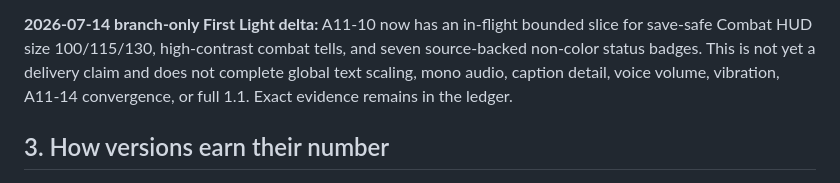
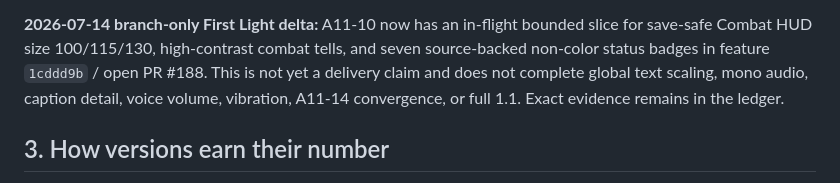
Before and after one commit to QemmHD/2dgamerepo, a Markdown page: docs/VERSION_ROADMAP_1_TO_10.md, the part around the change. GitHub-like rendering.

```diff
--- a/docs/VERSION_ROADMAP_1_TO_10.md
+++ b/docs/VERSION_ROADMAP_1_TO_10.md
@@ -145,7 +145,8 @@ open; the canonical execution truth and exact gaps live in
 
 **2026-07-14 branch-only First Light delta:** A11-10 now has an in-flight bounded
 slice for save-safe Combat HUD size 100/115/130, high-contrast combat tells, and
-seven source-backed non-color status badges. This is not yet a delivery claim and
+seven source-backed non-color status badges in feature `1cddd9b` / open PR #188.
+This is not yet a delivery claim and
 does not complete global text scaling, mono audio, caption detail, voice volume,
 vibration, A11-14 convergence, or full 1.1. Exact evidence remains in the ledger.
 
```
Also changed, not shown: docs/DEVELOPMENT_LEDGER.md (+4 -4 lines), docs/EXPERIENCE_ROADMAP_2026-07.md (+3 -2 lines).
